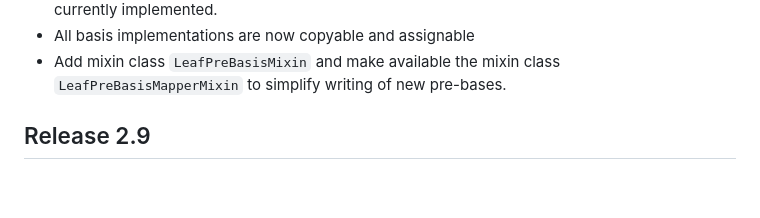
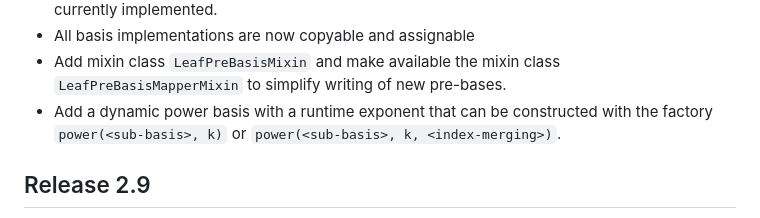
Before and after one commit to dune-project/dune-functions, a Markdown page: CHANGELOG.md, the part around the change. Rendered like a GitHub page; blank space fills up the shorter version.

Commit message:
Add a changelog entry

```diff
--- a/CHANGELOG.md
+++ b/CHANGELOG.md
@@ -41,6 +41,8 @@ corresponding version of the Dune core modules.
 - All basis implementations are now copyable and assignable
 - Add mixin class `LeafPreBasisMixin` and make available the mixin class `LeafPreBasisMapperMixin` to
   simplify writing of new pre-bases.
+- Add a dynamic power basis with a runtime exponent that can be constructed with the factory
+  `power(<sub-basis>, k)` or `power(<sub-basis>, k, <index-merging>)`.
 
 ## Release 2.9
 
```
